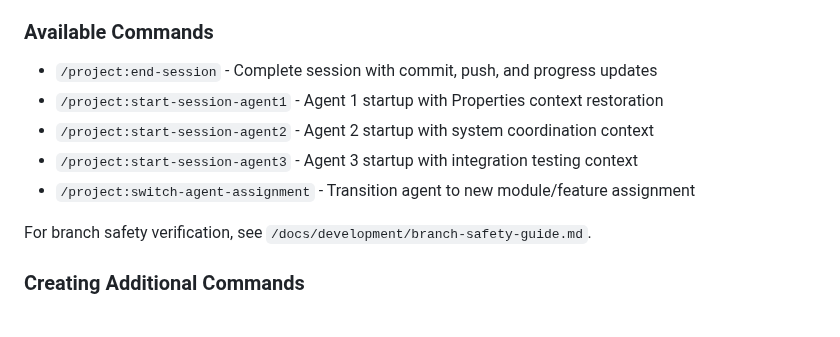
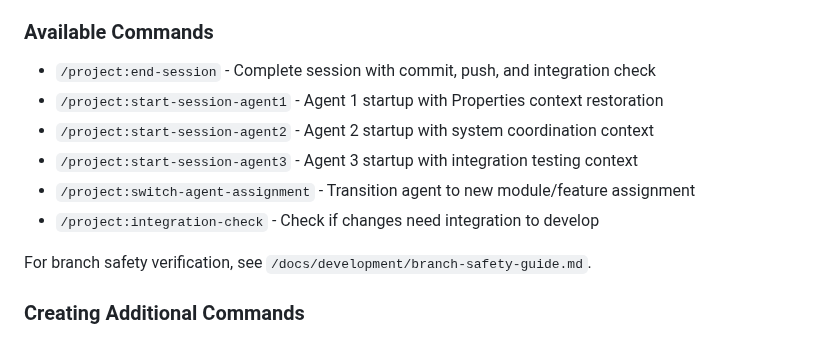
Before and after one commit to ecdenari/platform-erm, a Markdown page: CLAUDE.md, the part around the change. Drawn GitHub-style.

Commit message:
docs: update available commands with integration-check

```diff
--- a/CLAUDE.md
+++ b/CLAUDE.md
@@ -665,11 +665,12 @@ Before starting any new feature:
 Use `/project:end-session` to complete your development session with proper Git workflow and progress tracking.
 
 ### Available Commands
-- `/project:end-session` - Complete session with commit, push, and progress updates
+- `/project:end-session` - Complete session with commit, push, and integration check
 - `/project:start-session-agent1` - Agent 1 startup with Properties context restoration
 - `/project:start-session-agent2` - Agent 2 startup with system coordination context
 - `/project:start-session-agent3` - Agent 3 startup with integration testing context
 - `/project:switch-agent-assignment` - Transition agent to new module/feature assignment
+- `/project:integration-check` - Check if changes need integration to develop
 
 For branch safety verification, see `/docs/development/branch-safety-guide.md`.
 
```
